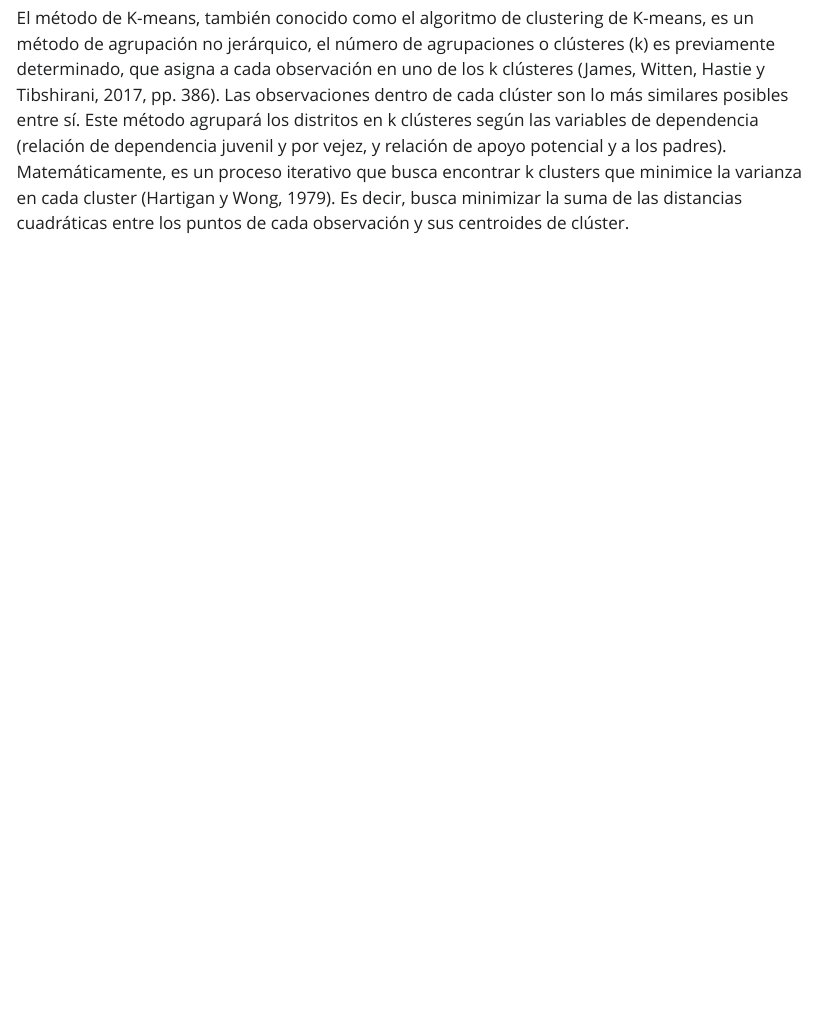
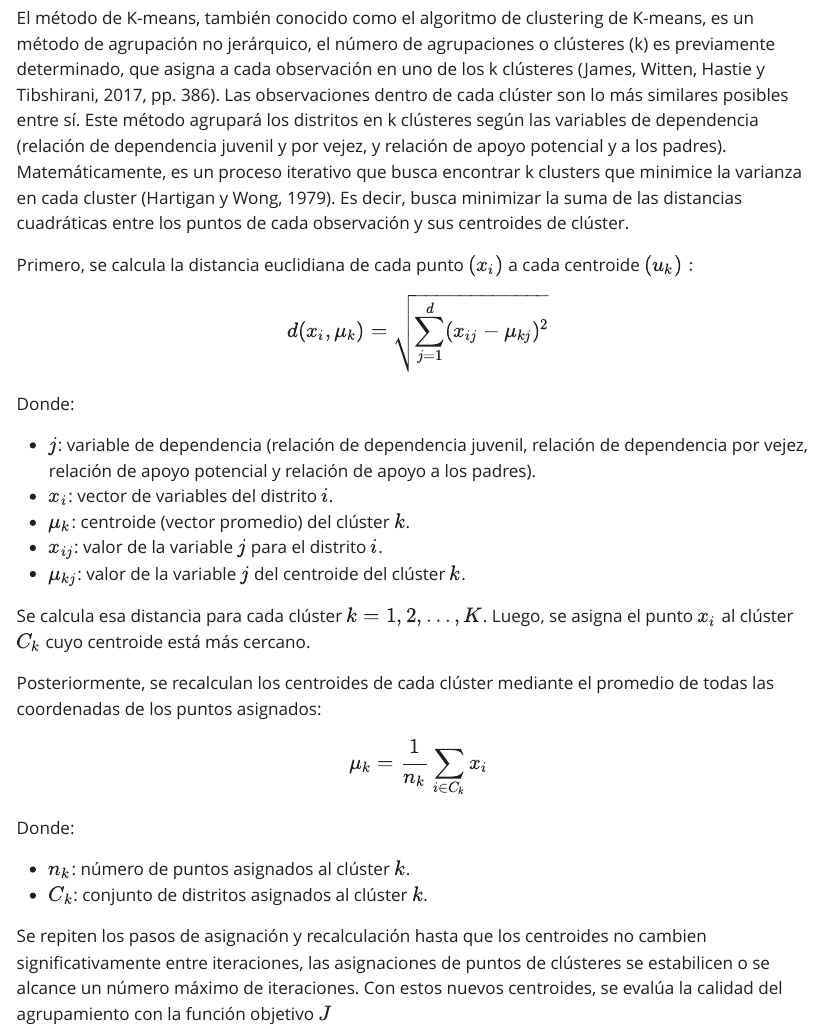
Before and after one commit to Denis-Yen/Clusters-de-dependencia, a Quarto document (informes/Indice de dependencia.qmd): the page in a window 1100 px wide, from 3040 px down. The pictures show the output file informes/Indice de dependencia.html that the author committed with the source, opened offline; Quarto's library style sheets are replaced by a plain one without menus.

Commit message:
Agrgeo metodo

```diff
--- a/informes/Indice de dependencia.qmd
+++ b/informes/Indice de dependencia.qmd
@@ -90,3 +90,33 @@ $$
 ### Método k-means
 
 El método de K-means, también conocido como el algoritmo de clustering de K-means, es un método de agrupación no jerárquico, el número de agrupaciones o clústeres (k) es previamente determinado, que asigna a cada observación en uno de los k clústeres (James, Witten, Hastie y Tibshirani, 2017, pp. 386). Las observaciones dentro de cada clúster son lo más similares posibles entre sí. Este método agrupará los distritos en k clústeres según las variables de dependencia (relación de dependencia juvenil y por vejez, y relación de apoyo potencial y a los padres). Matemáticamente, es un proceso iterativo que busca encontrar k clusters que minimice la varianza en cada cluster (Hartigan y Wong, 1979). Es decir, busca minimizar la suma de las distancias cuadráticas entre los puntos de cada observación y sus centroides de clúster.
+
+Primero, se calcula la distancia euclidiana de cada punto $(x_i)$ a cada centroide $(u_k):$
+$$
+d(x_i, \mu_k) = \sqrt{\sum_{j=1}^{d}(x_{ij} - \mu_{kj})^2}
+$$
+
+Donde:
+
+-   $j$: variable de dependencia (relación de dependencia juvenil, relación de dependencia por vejez, relación de apoyo potencial y relación de apoyo a los padres).
+-   $x_i$: vector de variables del distrito $i$.
+-   $\mu_k$: centroide (vector promedio) del clúster $k$.
+-   $x_{ij}$: valor de la variable $j$ para el distrito $i$.
+-   $\mu_{kj}$: valor de la variable $j$ del centroide del clúster $k$.
+
+Se calcula esa distancia para cada clúster $k = 1, 2, \ldots, K$. Luego, se asigna el punto $x_i$ al clúster $C_k$ cuyo centroide está más cercano.
+
+Posteriormente, se recalculan los centroides de cada clúster mediante el promedio de todas las coordenadas de los puntos asignados:
+
+$$
+\mu_k =
+\frac{1}{n_k}
+\sum_{i \in C_k} x_i
+$$
+
+Donde:
+
+-   $n_k$: número de puntos asignados al clúster $k$.
+-   $C_k$: conjunto de distritos asignados al clúster $k$.
+
+Se repiten los pasos de asignación y recalculación hasta que los centroides no cambien significativamente entre iteraciones, las asignaciones de puntos de clústeres se estabilicen o se alcance un número máximo de iteraciones. Con estos nuevos centroides, se evalúa la calidad del agrupamiento con la función objetivo $J$.
```
Also changed, not shown: informes/Indice de dependencia.html.
